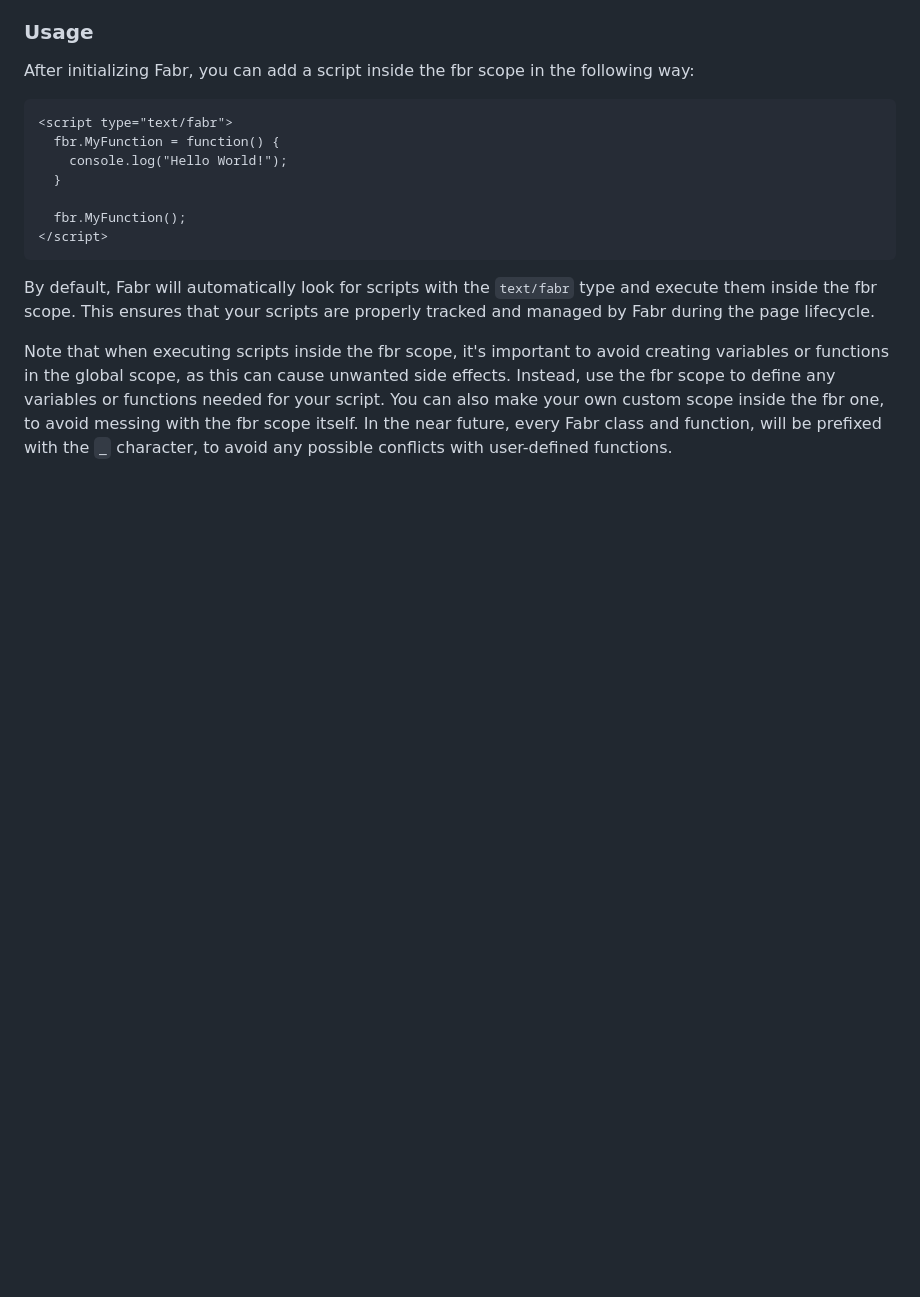
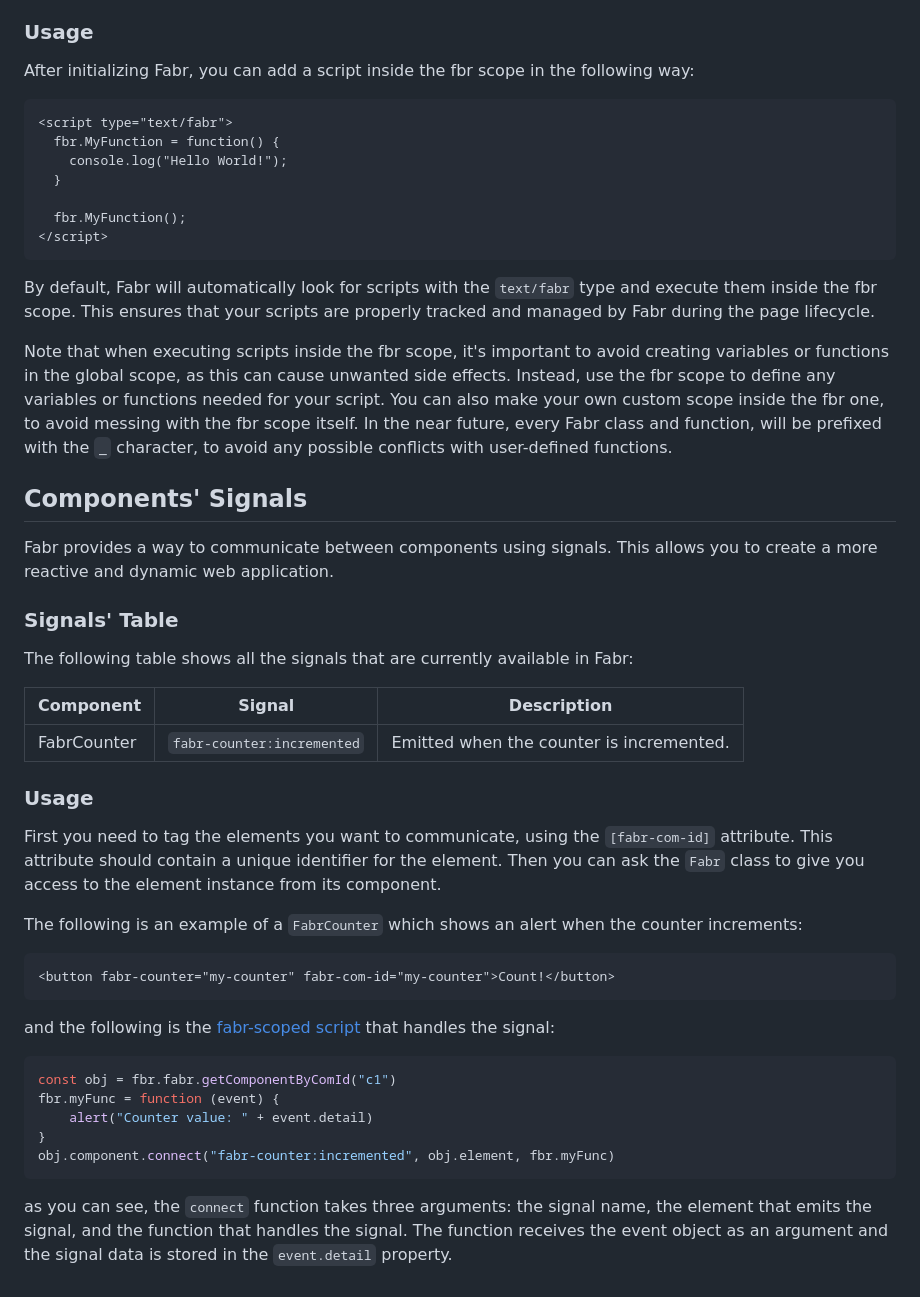
Before and after one commit to fabricatorsltd/fabrctive, a Markdown page: README.md, the part around the change. Drawn GitHub-style; blank space fills up the shorter version.

Commit message:
document signals

````diff
--- a/README.md
+++ b/README.md
@@ -207,3 +207,36 @@ After initializing Fabr, you can add a script inside the fbr scope in the follow
 By default, Fabr will automatically look for scripts with the `text/fabr` type and execute them inside the fbr scope. This ensures that your scripts are properly tracked and managed by Fabr during the page lifecycle.
 
 Note that when executing scripts inside the fbr scope, it's important to avoid creating variables or functions in the global scope, as this can cause unwanted side effects. Instead, use the fbr scope to define any variables or functions needed for your script. You can also make your own custom scope inside the fbr one, to avoid messing with the fbr scope itself. In the near future, every Fabr class and function, will be prefixed with the `_` character, to avoid any possible conflicts with user-defined functions.
+
+## Components' Signals
+Fabr provides a way to communicate between components using signals. This allows you to create a more reactive and dynamic web application.
+
+### Signals' Table
+The following table shows all the signals that are currently available in Fabr:
+
+| Component | Signal | Description |
+| --- | --- | --- |
+| FabrCounter | `fabr-counter:incremented` | Emitted when the counter is incremented. |
+
+### Usage
+First you need to tag the elements you want to communicate, using the `[fabr-com-id]` attribute. This attribute should contain a unique identifier for the element. Then you can ask the `Fabr` class to give you access to the element instance from its component.
+
+The following is an example of a `FabrCounter` which shows an alert when the counter increments:
+
+```html
+<button fabr-counter="my-counter" fabr-com-id="my-counter">Count!</button>
+```
+
+and the following is the [fabr-scoped script](#executing-scripts-in-fabrs-custom-scope) that handles the signal:
+
+```javascript
+const obj = fbr.fabr.getComponentByComId("c1")
+fbr.myFunc = function (event) {
+    alert("Counter value: " + event.detail)
+}
+obj.component.connect("fabr-counter:incremented", obj.element, fbr.myFunc)
+```
+
+as you can see, the `connect` function takes three arguments: the signal name, the element that
+emits the signal, and the function that handles the signal. The function receives the event object
+as an argument and the signal data is stored in the `event.detail` property.
````
